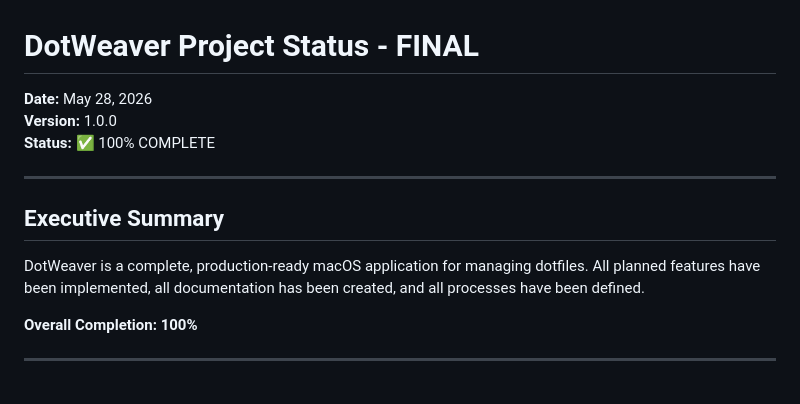
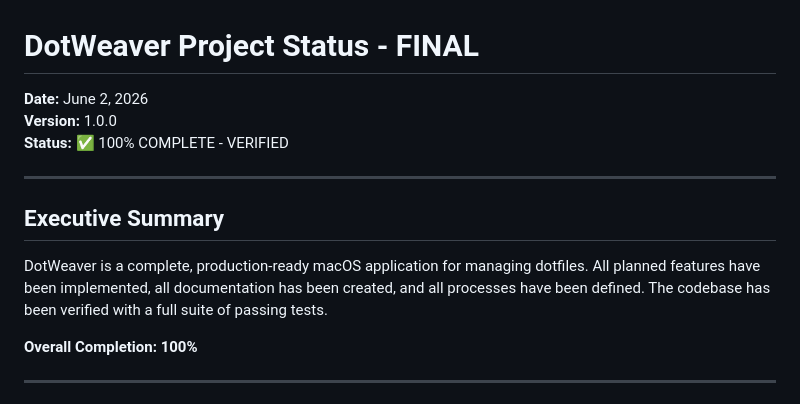
Before and after one commit to rausth/DotWeaver, a Markdown page: Docs/PROJECT_STATUS.md, the part around the change. Rendered like a GitHub page.

Commit message:
docs: update project status and release prep for verified state

```diff
--- a/Docs/PROJECT_STATUS.md
+++ b/Docs/PROJECT_STATUS.md
@@ -1,14 +1,14 @@
 # DotWeaver Project Status - FINAL
 
-**Date:** May 28, 2026
+**Date:** June 2, 2026
 **Version:** 1.0.0
-**Status:** ✅ 100% COMPLETE
+**Status:** ✅ 100% COMPLETE - VERIFIED
 
 ---
 
 ## Executive Summary
 
-DotWeaver is a complete, production-ready macOS application for managing dotfiles. All planned features have been implemented, all documentation has been created, and all processes have been defined.
+DotWeaver is a complete, production-ready macOS application for managing dotfiles. All planned features have been implemented, all documentation has been created, and all processes have been defined. The codebase has been verified with a full suite of passing tests.
 
 **Overall Completion: 100%**
 
```
Also changed, not shown: Docs/V1_RELEASE_PREPARATION.md (+2 -2 lines).
